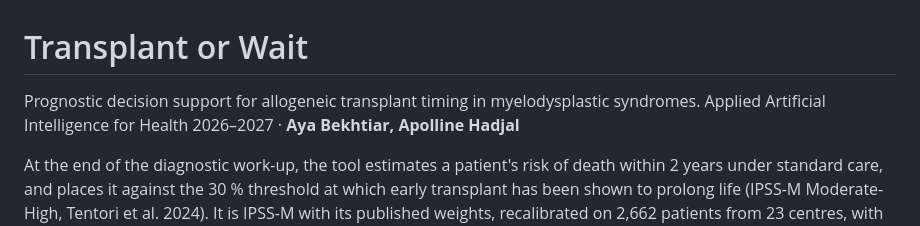
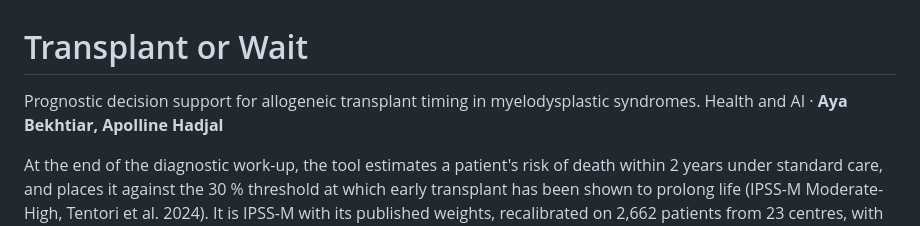
Before and after one commit to Ayabekhtiar/health_and_ai_project, a Markdown page: README.md, the part around the change. Rendered like a GitHub page.

Commit message:
Update text

```diff
--- a/README.md
+++ b/README.md
@@ -1,7 +1,7 @@
 # Transplant or Wait
 
 Prognostic decision support for allogeneic transplant timing in myelodysplastic syndromes.
-Applied Artificial Intelligence for Health 2026–2027 · **Aya Bekhtiar, Apolline Hadjal**
+Health and AI · **Aya Bekhtiar, Apolline Hadjal**
 
 At the end of the diagnostic work-up, the tool estimates a patient's risk of death within
 2 years under standard care, and places it against the 30 % threshold at which early
```
